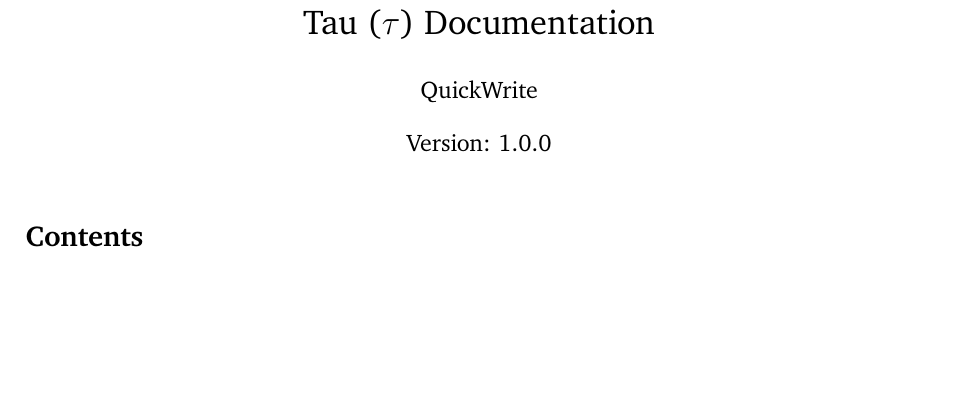
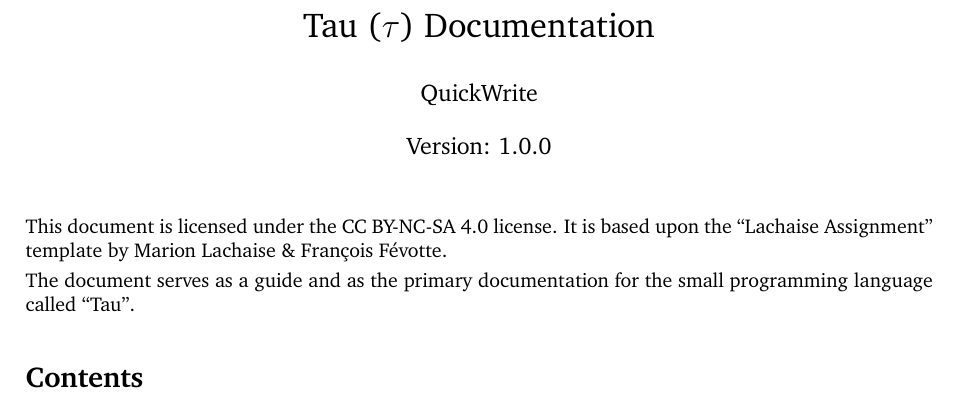
Before and after one commit to QuickWrite/tau, a LaTeX document (docs/main.tex): part of the page, cut so that both start at the same text, the shorter picture padded with empty space. Compiled offline with pdfLaTeX.

Commit message:
Adding License Notice

```diff
--- a/docs/main.tex
+++ b/docs/main.tex
@@ -41,6 +41,11 @@
 
 \maketitle % Print the title
 
+This document is licensed under the \href{https://creativecommons.org/licenses/by-nc-sa/4.0/}{CC BY-NC-SA 4.0} license.
+It is based upon the ``Lachaise Assignment'' template by Marion Lachaise \& François Févotte.
+
+The document serves as a guide and as the primary documentation for the small programming language called ``Tau''.
+
 \tableofcontents
 
 \end{document}
```
Also changed, not shown: 1 other file.
